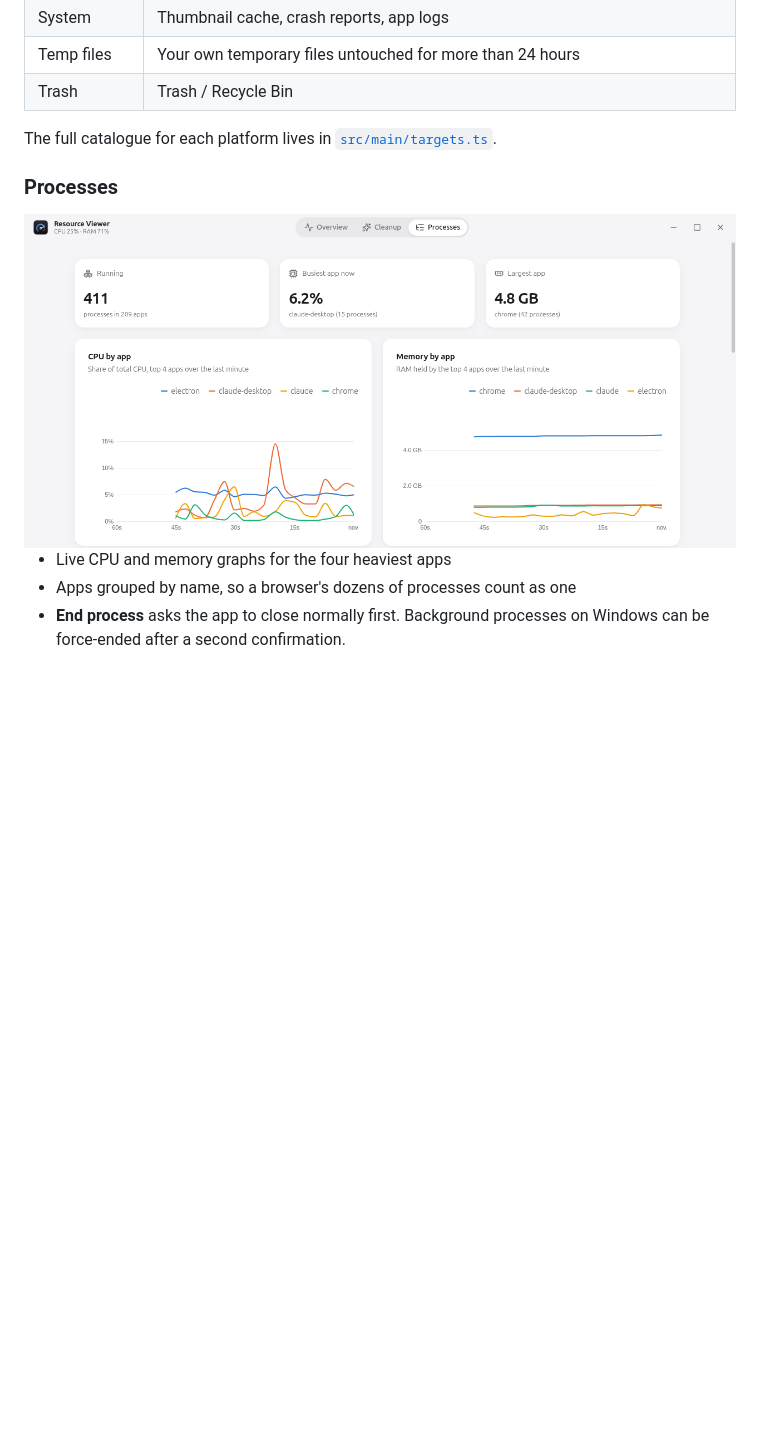
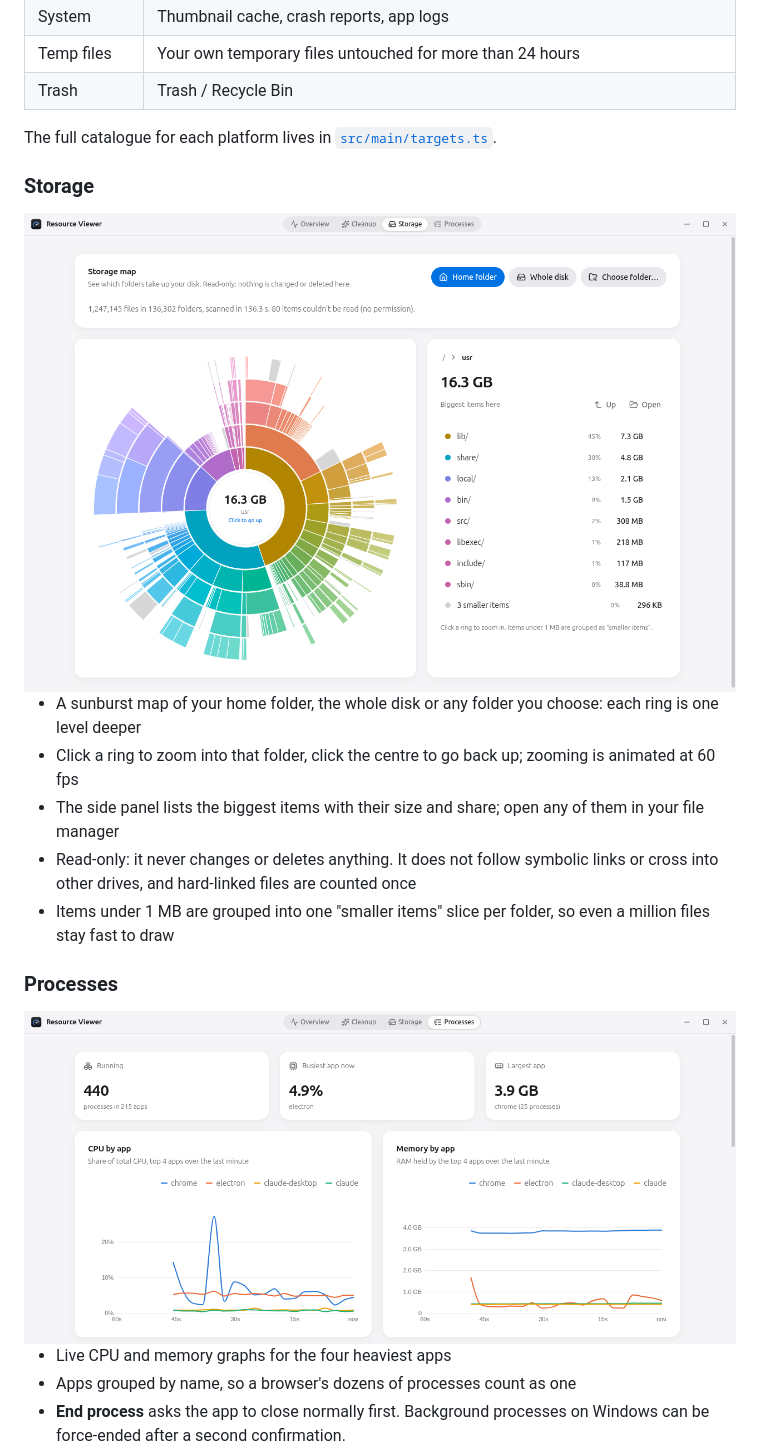
Before and after one commit to thealihamza04/Resource-viewer, a Markdown page: README.md, the part around one of its changes. Drawn GitHub-style; pictures changed too: docs/screenshots/processes.png, docs/screenshots/storage.png (added); folded sections open; blank space fills up the shorter version.

```diff
--- a/README.md
+++ b/README.md
@@ -73,6 +74,16 @@ The full catalogue for each platform lives in [`src/main/targets.ts`](src/main/t
 
 </details>
 
+### Storage
+
+<img src="docs/screenshots/storage.png" width="860" alt="Storage map: a sunburst of the /usr folder" />
+
+- A sunburst map of your home folder, the whole disk or any folder you choose: each ring is one level deeper
+- Click a ring to zoom into that folder, click the centre to go back up; zooming is animated at 60 fps
+- The side panel lists the biggest items with their size and share; open any of them in your file manager
+- Read-only: it never changes or deletes anything. It does not follow symbolic links or cross into other drives, and hard-linked files are counted once
+- Items under 1 MB are grouped into one "smaller items" slice per folder, so even a million files stay fast to draw
+
 ### Processes
 
 <img src="docs/screenshots/processes.png" width="860" alt="Processes" />
```
Also changed, not shown: other parts of README.md (+25 -11 lines), docs/screenshots/cleanup.png, docs/screenshots/overview-dark.png, docs/screenshots/overview-light.png.
